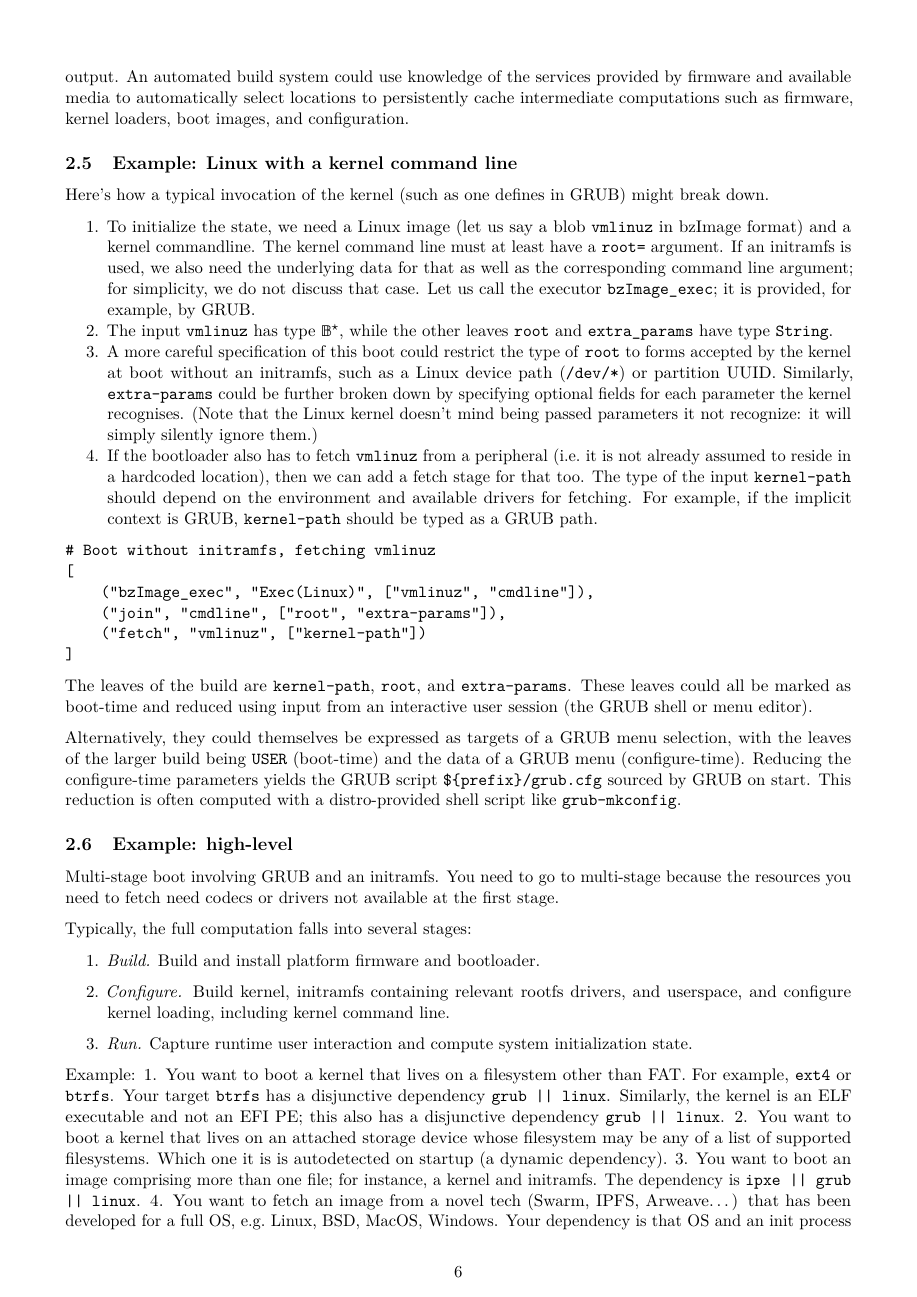
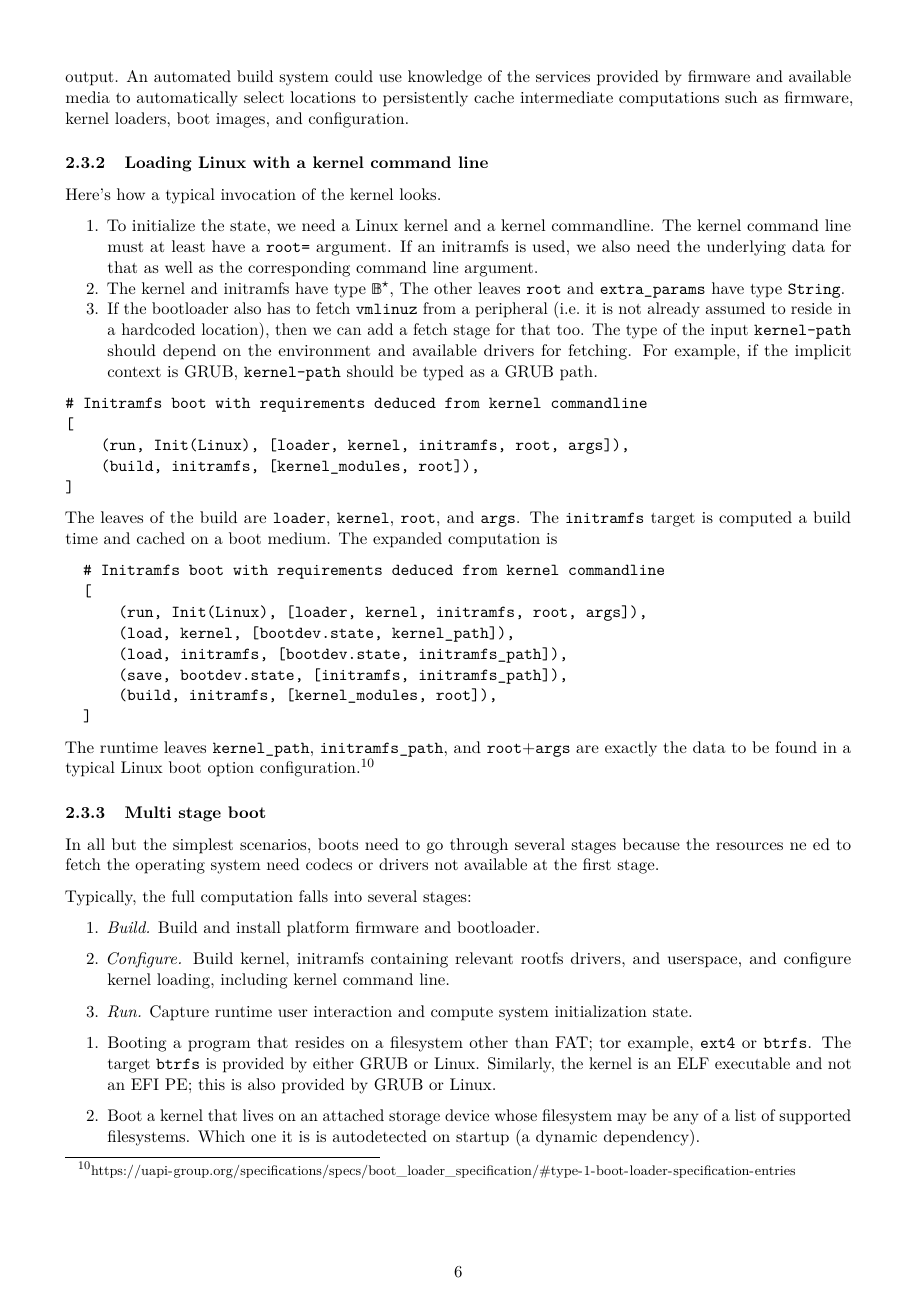
Before and after one commit to debootdevs/boot-survey, a LaTeX paper (wp2.tex, which reads document.tex): page 6 of 8 before the commit and page 6 of 9 after it. Compiled offline with pdfLaTeX.

Commit message:
Edit document.tex

```diff
--- a/document.tex
+++ b/document.tex
@@ -405,36 +382,23 @@ This is called making use of a cached build output.
 %
 An automated build system could use knowledge of the services provided by firmware and available media to automatically select locations to persistently cache intermediate computations such as firmware, kernel loaders, boot images, and configuration.
 
-\hypertarget{example-linux-with-a-kernel-command-line}{%
-\subsection{Example: Linux with a kernel command
-line}\label{example-linux-with-a-kernel-command-line}}
+\subsubsection{Loading Linux with a kernel command line}
 
-Here's how a typical invocation of the kernel (such as one defines in
-GRUB) might break down.
+Here's how a typical invocation of the kernel looks.
 
 \begin{enumerate}
 \def\labelenumi{\arabic{enumi}.}
 \tightlist
 \item
-  To initialize the state, we need a Linux image (let us say a blob
-  \texttt{vmlinuz} in bzImage format) and a kernel commandline. The
-  kernel command line must at least have a \texttt{root=} argument. If
-  an initramfs is used, we also need the underlying data for that as
-  well as the corresponding command line argument; for simplicity, we do
-  not discuss that case. Let us call the executor
-  \texttt{bzImage\_exec}; it is provided, for example, by GRUB.
+  To initialize the state, we need a Linux kernel and a kernel commandline.
+  %
+  The kernel command line must at least have a \texttt{root=} argument.
+  %
+  If an initramfs is used, we also need the underlying data for that as well as the corresponding command line argument.
 \item
-  The input \texttt{vmlinuz} has type \(\mathbb{B}^\star\), while the
-  other leaves \texttt{root} and \texttt{extra\_params} have type
-  \(\mathtt{String}\).
-\item
-  A more careful specification of this boot could restrict the type of
-  \texttt{root} to forms accepted by the kernel at boot without an
-  initramfs, such as a Linux device path (\texttt{/dev/*}) or partition
-  UUID. Similarly, \texttt{extra-params} could be further broken down by
-  specifying optional fields for each parameter the kernel recognises.
-  (Note that the Linux kernel doesn't mind being passed parameters it
-  not recognize: it will simply silently ignore them.)
+  The kernel and initramfs have type \(\mathbb{B}^\star\),
+  %
+  The other leaves \texttt{root} and \texttt{extra\_params} have type \(\mathtt{String}\).
 \item
   If the bootloader also has to fetch \texttt{vmlinuz} from a peripheral
   (i.e.~it is not already assumed to reside in a hardcoded location),
@@ -447,33 +411,33 @@ GRUB) might break down.
 \end{enumerate}
 
 \begin{verbatim}
-# Boot without initramfs, fetching vmlinuz
+# Initramfs boot with requirements deduced from kernel commandline
 [
-    ("bzImage_exec", "Exec(Linux)", ["vmlinuz", "cmdline"]),
-    ("join", "cmdline", ["root", "extra-params"]),
-    ("fetch", "vmlinuz", ["kernel-path"])
+    (run, Init(Linux), [loader, kernel, initramfs, root, args]),
+    (build, initramfs, [kernel_modules, root]),
 ]
 \end{verbatim}
 
-The leaves of the build are \texttt{kernel-path}, \texttt{root}, and
-\texttt{extra-params}. These leaves could all be marked as boot-time and
-reduced using input from an interactive user session (the GRUB shell or
-menu editor).
+The leaves of the build are \texttt{loader}, \texttt{kernel}, \texttt{root}, and \texttt{args}.
+%
+The \texttt{initramfs} target is computed a build time and cached on a boot medium.
+%
+The expanded computation is
+\begin{verbatim}
+  # Initramfs boot with requirements deduced from kernel commandline
+  [
+      (run, Init(Linux), [loader, kernel, initramfs, root, args]),
+      (load, kernel, [bootdev.state, kernel_path]),
+      (load, initramfs, [bootdev.state, initramfs_path]),
+      (save, bootdev.state, [initramfs, initramfs_path]),
+      (build, initramfs, [kernel_modules, root]),
+  ]
+\end{verbatim}
+The runtime leaves \texttt{kernel\_path}, \texttt{initramfs\_path}, and \texttt{root}+\texttt{args} are exactly the data to be found in a typical Linux boot option configuration.\footnote{\url{https://uapi-group.org/specifications/specs/boot\_loader\_specification/\#type-1-boot-loader-specification-entries}}
 
-Alternatively, they could themselves be expressed as targets of a GRUB
-menu selection, with the leaves of the larger build being \texttt{USER}
-(boot-time) and the data of a GRUB menu (configure-time). Reducing the
-configure-time parameters yields the GRUB script
-\texttt{\$\{prefix\}/grub.cfg} sourced by GRUB on start. This reduction
-is often computed with a distro-provided shell script like
-\texttt{grub-mkconfig}.
+\subsubsection{Multi stage boot}
 
-\hypertarget{example-high-level}{%
-\subsection{Example: high-level}\label{example-high-level}}
-
-Multi-stage boot involving GRUB and an initramfs.
-%
-You need to go to multi-stage because the resources you need to fetch need codecs or drivers not available at the first stage.
+In all but the simplest scenarios, boots need to go through several stages because the resources ne ed to fetch the operating system need codecs or drivers not available at the first stage.
 
 Typically, the full computation falls into several stages:
 \begin{enumerate}
@@ -482,18 +446,9 @@ Typically, the full computation falls into several stages:
   \item \emph{Run.} Capture runtime user interaction and compute system initialization state.
 \end{enumerate}
 
-Example: 1. You want to boot a kernel that lives on a filesystem other
-than FAT. For example, \texttt{ext4} or \texttt{btrfs}. Your target
-\texttt{btrfs} has a disjunctive dependency
-\texttt{grub\ \textbar{}\textbar{}\ linux}. Similarly, the kernel is an
-ELF executable and not an EFI PE; this also has a disjunctive dependency
-\texttt{grub\ \textbar{}\textbar{}\ linux}. 2. You want to boot a kernel
-that lives on an attached storage device whose filesystem may be any of
-a list of supported filesystems. Which one it is is autodetected on
-startup (a dynamic dependency). 3. You want to boot an image comprising
-more than one file; for instance, a kernel and initramfs. The dependency
-is
-\texttt{ipxe\ \textbar{}\textbar{}\ grub\ \textbar{}\textbar{}\ linux}.
-4. You want to fetch an image from a novel tech (Swarm, IPFS,
-Arweave\ldots) that has been developed for a full OS, e.g.~Linux, BSD,
-MacOS, Windows. Your dependency is that OS and an init process that
+\begin{enumerate}
+  \item Booting a program that resides on a filesystem other than FAT; tor example, \texttt{ext4} or \texttt{btrfs}.
+  %
+  The target \texttt{btrfs} is provided by either GRUB or Linux.
+  %
+  Similarly, the kernel is an ELF executable and not an EFI PE; this is also provided by GRUB or Linux.
@@ -521,2 +455,11 @@ DHCP client plugin that registers the DNS server address field.)
 
-\section{Security}
+  \item Boot a kernel that lives on an attached storage device whose filesystem may be any of a list of supported filesystems.
+  %
+  Which one it is is autodetected on startup (a dynamic dependency).
+
+  \item Boot an image fetched from novel store (Swarm, IPFS, Arweave\ldots) that has been developed for a full OS, e.g.~Linux, BSD, MacOS, Windows.
+  %
+  Your dependency is that OS and an init process that launches the client for the novel protocol.
+
+  \item
+    You want to capture user input interactively --- a dynamic dependency.
```
Also changed, not shown: document.tex (184 more changed lines).
